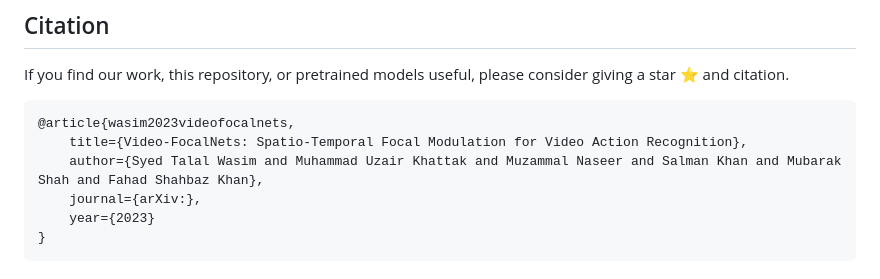
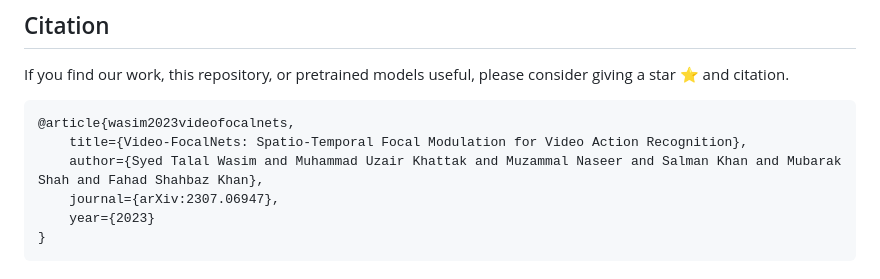
Before and after one commit to TalalWasim/Video-FocalNets, a Markdown page: README.md, the part around one of its changes. Rendered like a GitHub page.

````diff
--- a/README.md
+++ b/README.md
@@ -169,7 +169,7 @@ If you find our work, this repository, or pretrained models useful, please consi
 @article{wasim2023videofocalnets,
     title={Video-FocalNets: Spatio-Temporal Focal Modulation for Video Action Recognition},
     author={Syed Talal Wasim and Muhammad Uzair Khattak and Muzammal Naseer and Salman Khan and Mubarak Shah and Fahad Shahbaz Khan},
-    journal={arXiv:},
+    journal={arXiv:2307.06947},
     year={2023}
 }
 ```
````
Also changed, not shown: other parts of README.md (+1 -1 lines).
